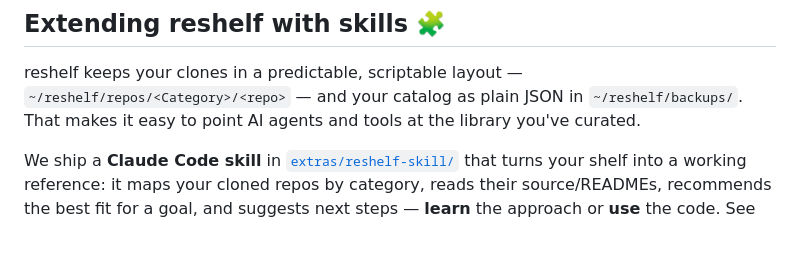
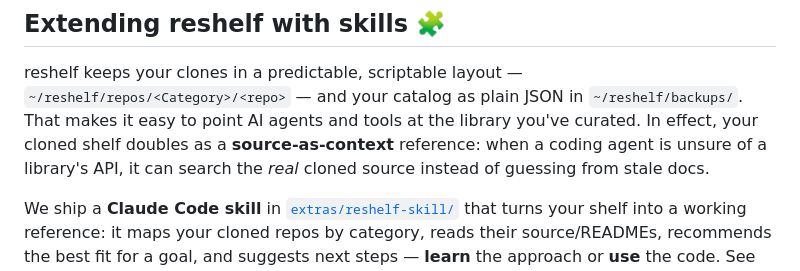
Before and after one commit to aka-kika/reshelf, a Markdown page: README.md, the part around the change. GitHub-like rendering; blank space fills up the shorter version.

```diff
--- a/README.md
+++ b/README.md
@@ -108,7 +108,9 @@ Resolves **GRDB** via Swift Package Manager on first build.
 reshelf keeps your clones in a predictable, scriptable layout —
 `~/reshelf/repos/<Category>/<repo>` — and your catalog as plain JSON in
 `~/reshelf/backups/`. That makes it easy to point AI agents and tools at the library
-you've curated.
+you've curated. In effect, your cloned shelf doubles as a **source-as-context**
+reference: when a coding agent is unsure of a library's API, it can search the *real*
+cloned source instead of guessing from stale docs.
 
 We ship a **Claude Code skill** in [`extras/reshelf-skill/`](extras/reshelf-skill) that
 turns your shelf into a working reference: it maps your cloned repos by category,
```
Also changed, not shown: extras/reshelf-skill/SKILL.md (+30 -1 lines).
